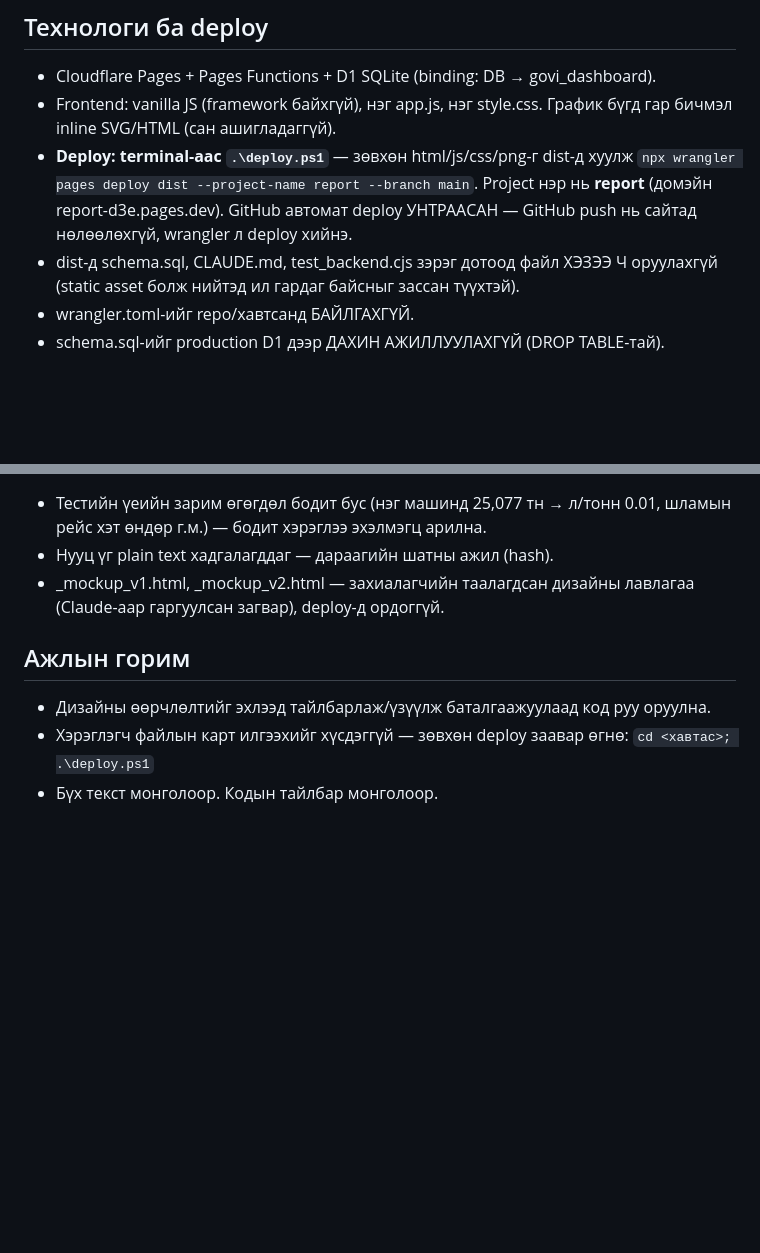
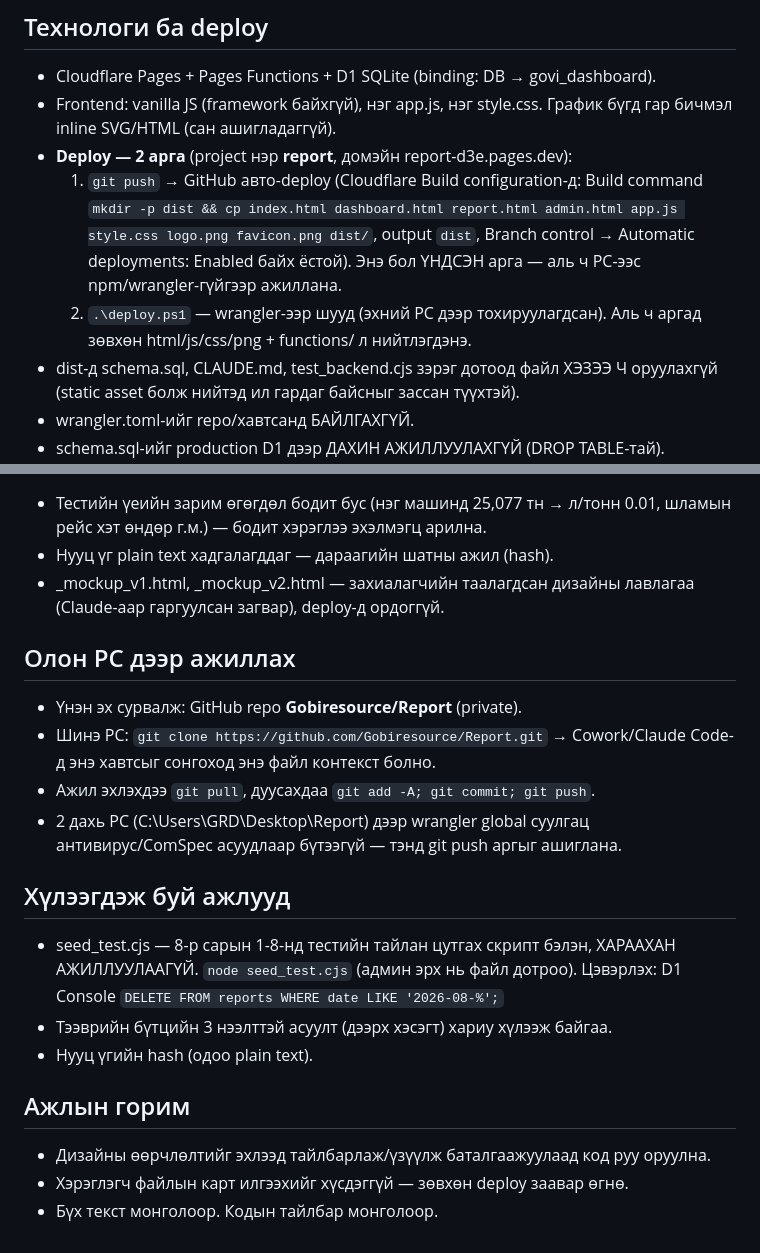
Before and after one commit to Gobiresource/Report, a Markdown page: CLAUDE.md, 2 parts joined by grey strips. GitHub-like rendering; blank space fills up the shorter version.

Commit message:
CLAUDE.md: deploy 2 арга, олон PC урсгал

```diff
--- a/CLAUDE.md
+++ b/CLAUDE.md
@@ -15,10 +15,14 @@
 - Cloudflare Pages + Pages Functions + D1 SQLite (binding: DB → govi_dashboard).
 - Frontend: vanilla JS (framework байхгүй), нэг app.js, нэг style.css.
   График бүгд гар бичмэл inline SVG/HTML (сан ашигладаггүй).
-- **Deploy: terminal-аас `.\deploy.ps1`** — зөвхөн html/js/css/png-г dist-д
-  хуулж `npx wrangler pages deploy dist --project-name report --branch main`.
-  Project нэр нь **report** (домэйн report-d3e.pages.dev). GitHub автомат
-  deploy УНТРААСАН — GitHub push нь сайтад нөлөөлөхгүй, wrangler л deploy хийнэ.
+- **Deploy — 2 арга** (project нэр **report**, домэйн report-d3e.pages.dev):
+  1. `git push` → GitHub авто-deploy (Cloudflare Build configuration-д:
+     Build command `mkdir -p dist && cp index.html dashboard.html report.html
+     admin.html app.js style.css logo.png favicon.png dist/`, output `dist`,
+     Branch control → Automatic deployments: Enabled байх ёстой).
+     Энэ бол ҮНДСЭН арга — аль ч PC-ээс npm/wrangler-гүйгээр ажиллана.
+  2. `.\deploy.ps1` — wrangler-ээр шууд (эхний PC дээр тохируулагдсан).
+  Аль ч аргад зөвхөн html/js/css/png + functions/ л нийтлэгдэнэ.
 - dist-д schema.sql, CLAUDE.md, test_backend.cjs зэрэг дотоод файл ХЭЗЭЭ Ч
   оруулахгүй (static asset болж нийтэд ил гардаг байсныг зассан түүхтэй).
 - wrangler.toml-ийг repo/хавтсанд БАЙЛГАХГҮЙ.
@@ -119,8 +123,22 @@ migration хэрэггүй.
 - _mockup_v1.html, _mockup_v2.html — захиалагчийн таалагдсан дизайны лавлагаа
   (Claude-аар гаргуулсан загвар), deploy-д ордоггүй.
 
+## Олон PC дээр ажиллах
+- Үнэн эх сурвалж: GitHub repo **Gobiresource/Report** (private).
+- Шинэ PC: `git clone https://github.com/Gobiresource/Report.git` →
+  Cowork/Claude Code-д энэ хавтсыг сонгоход энэ файл контекст болно.
+- Ажил эхлэхдээ `git pull`, дуусахдаа `git add -A; git commit; git push`.
+- 2 дахь PC (C:\Users\GRD\Desktop\Report) дээр wrangler global суулгац
+  антивирус/ComSpec асуудлаар бүтээгүй — тэнд git push аргыг ашиглана.
+
+## Хүлээгдэж буй ажлууд
+- seed_test.cjs — 8-р сарын 1-8-нд тестийн тайлан цутгах скрипт бэлэн,
+  ХАРААХАН АЖИЛЛУУЛААГҮЙ. `node seed_test.cjs` (админ эрх нь файл дотроо).
+  Цэвэрлэх: D1 Console `DELETE FROM reports WHERE date LIKE '2026-08-%';`
+- Тээврийн бүтцийн 3 нээлттэй асуулт (дээрх хэсэгт) хариу хүлээж байгаа.
+- Нууц үгийн hash (одоо plain text).
+
 ## Ажлын горим
 - Дизайны өөрчлөлтийг эхлээд тайлбарлаж/үзүүлж баталгаажуулаад код руу оруулна.
-- Хэрэглэгч файлын карт илгээхийг хүсдэггүй — зөвхөн deploy заавар өгнө:
-  `cd <хавтас>; .\deploy.ps1`
+- Хэрэглэгч файлын карт илгээхийг хүсдэггүй — зөвхөн deploy заавар өгнө.
 - Бүх текст монголоор. Кодын тайлбар монголоор.
```
